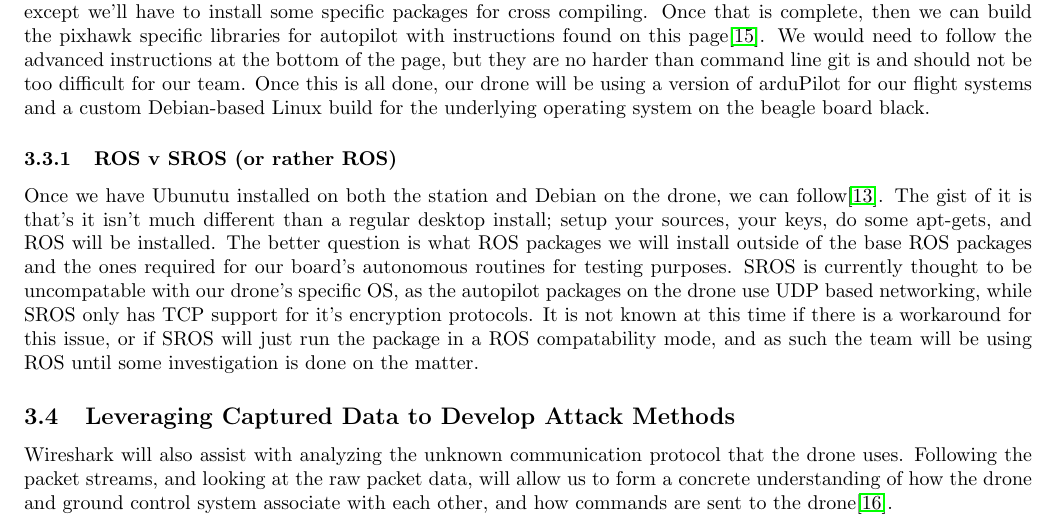
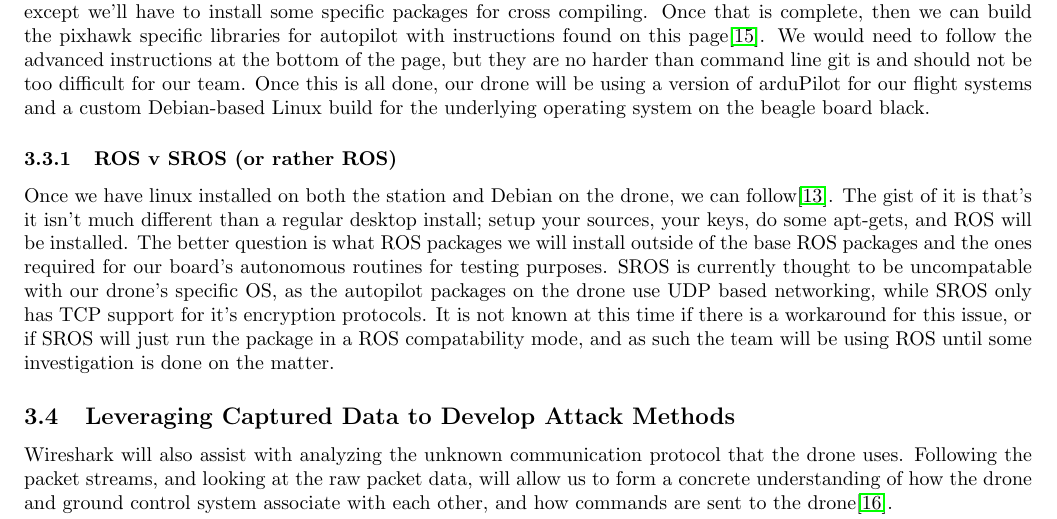
Before and after one commit to giacoppd/Security-For-Robotics, a LaTeX paper (docs/design_doc/design_doc.tex): part of page 6 of 7, cut so that both start at the same text. Compiled offline with LaTeX, dvips and Ghostscript.

Commit message:
Changes Ubunutu to linux in one part of ROS v SROS

```diff
--- a/docs/design_doc/design_doc.tex
+++ b/docs/design_doc/design_doc.tex
@@ -285,7 +285,7 @@ too difficult for our team. Once this is all done, our drone will be using a ver
 custom Debian-based Linux build for the underlying operating system on the beagle board black.
 
 \subsubsection{ROS v SROS (or rather ROS)}
-Once we have Ubunutu installed on both the station and Debian on the drone, we can follow\cite{Indigo}.
+Once we have linux installed on both the station and Debian on the drone, we can follow\cite{Indigo}.
 The gist of it is that's it isn't much different than a regular desktop install; setup your sources, your keys, do some
 apt-gets, and ROS will be installed. The better question is what ROS packages we will install outside of the base ROS packages
 and the ones required for our board's autonomous routines for testing purposes. SROS is currently thought to be uncompatable with
```
